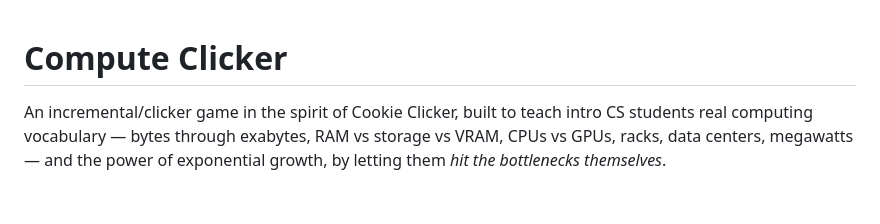
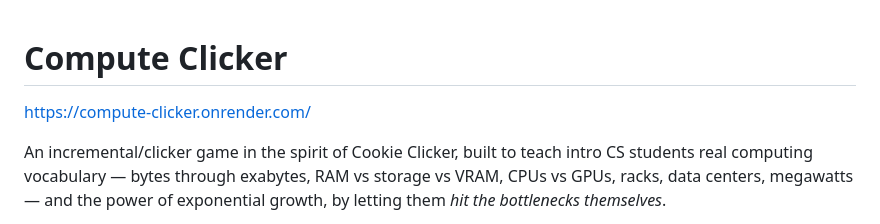
Before and after one commit to rhoded-UWP/compute-clicker, a Markdown page: README.md, the part around the change. Rendered like a GitHub page; blank space fills up the shorter version.

Commit message:
Add project URL to README
Added project URL to the README file.

```diff
--- a/README.md
+++ b/README.md
@@ -1,4 +1,6 @@
 # Compute Clicker
+
+https://compute-clicker.onrender.com/
 
 An incremental/clicker game in the spirit of Cookie Clicker, built to teach
 intro CS students real computing vocabulary — bytes through exabytes, RAM vs
```
